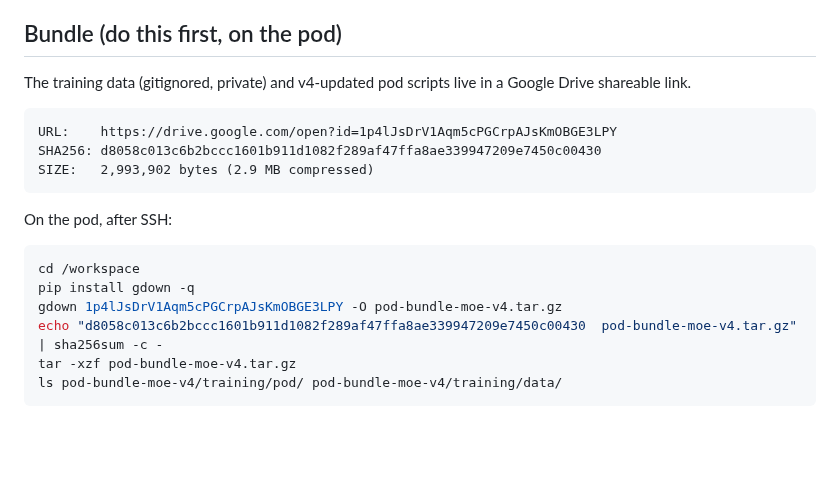
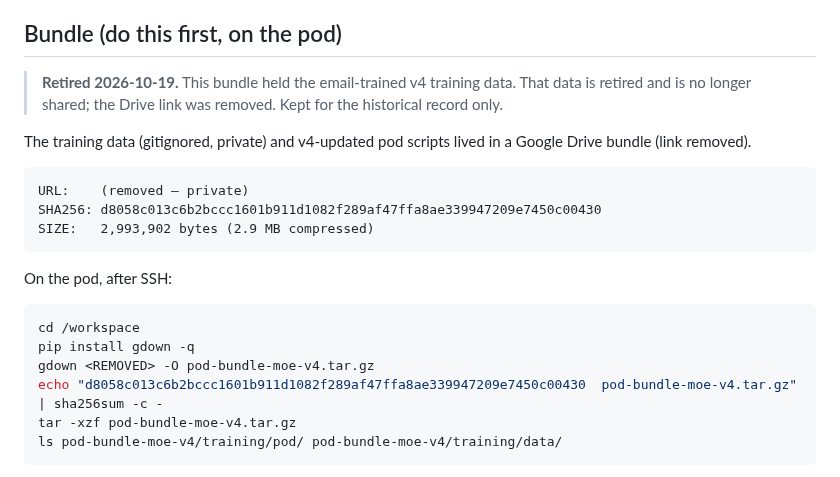
Before and after one commit to kylefoxaustin/personal-ai-framework, a Markdown page: docs/runpod-moe-v4-handoff.md, the part around the change. Drawn GitHub-style; blank space fills up the shorter version.

Commit message:
Remove the Drive link to the retired v4 training bundle from the MoE handoff doc
Claude-Session: https://claude.ai/code/session_015FChMTF9z5sCbKYZHVb3WZ

````diff
--- a/docs/runpod-moe-v4-handoff.md
+++ b/docs/runpod-moe-v4-handoff.md
@@ -20,10 +20,12 @@ This brief is fully self-contained — assume zero project context.
 
 ## Bundle (do this first, on the pod)
 
-The training data (gitignored, private) and v4-updated pod scripts live in a Google Drive shareable link.
+> **Retired 2026-10-19.** This bundle held the email-trained v4 training data. That data is retired and is no longer shared; the Drive link was removed. Kept for the historical record only.
+
+The training data (gitignored, private) and v4-updated pod scripts lived in a Google Drive bundle (link removed).
 
 ```
-URL:    https://drive.google.com/open?id=1p4lJsDrV1Aqm5cPGCrpAJsKmOBGE3LPY
+URL:    (removed — private)
 SHA256: d8058c013c6b2bccc1601b911d1082f289af47ffa8ae339947209e7450c00430
 SIZE:   2,993,902 bytes (2.9 MB compressed)
 ```
@@ -33,7 +35,7 @@ On the pod, after SSH:
 ```bash
 cd /workspace
 pip install gdown -q
-gdown 1p4lJsDrV1Aqm5cPGCrpAJsKmOBGE3LPY -O pod-bundle-moe-v4.tar.gz
+gdown <REMOVED> -O pod-bundle-moe-v4.tar.gz
 echo "d8058c013c6b2bccc1601b911d1082f289af47ffa8ae339947209e7450c00430  pod-bundle-moe-v4.tar.gz" | sha256sum -c -
 tar -xzf pod-bundle-moe-v4.tar.gz
 ls pod-bundle-moe-v4/training/pod/ pod-bundle-moe-v4/training/data/
````
